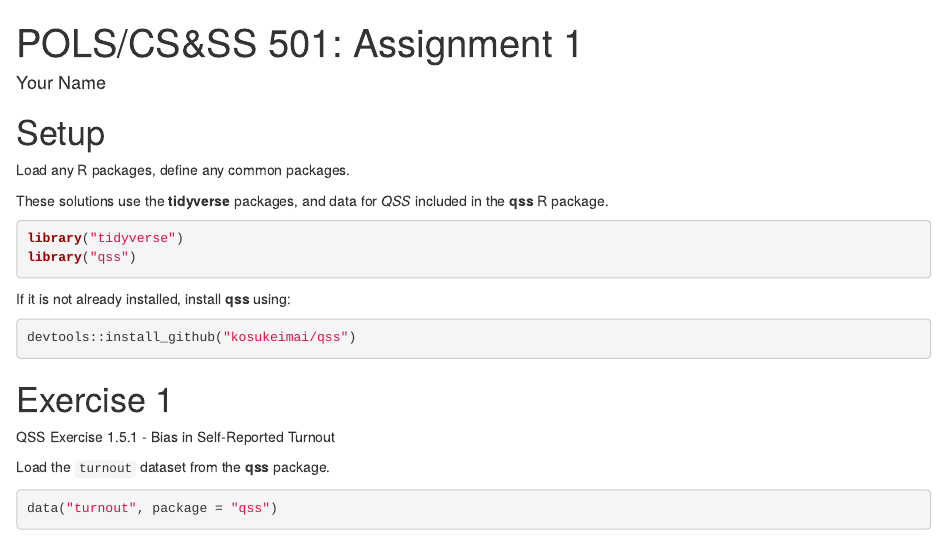
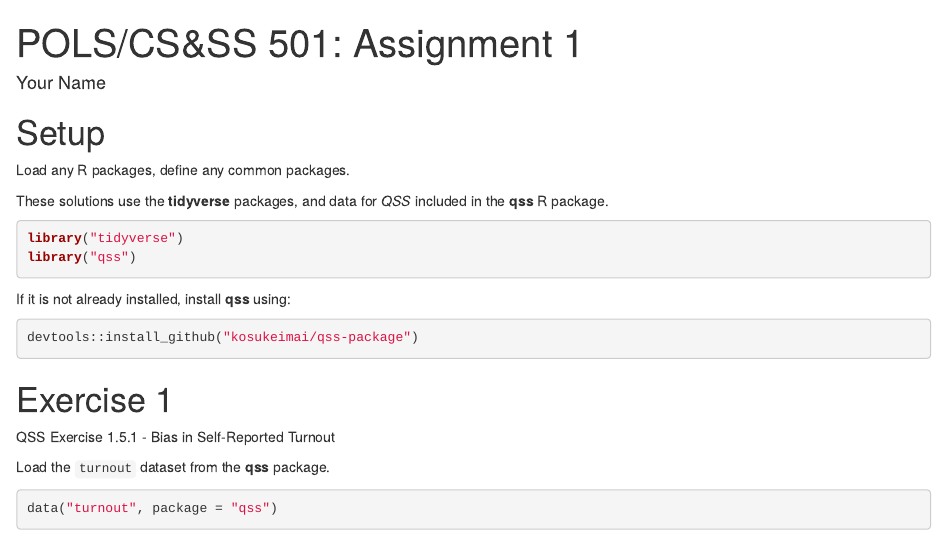
Before and after one commit to KazunoriKasahara/QSS-imai-assignment1, an R Markdown document (assignment-1.Rmd): the page in a window 1100 px wide, from its top. Rendered offline with R 4.5, knitr and Pandoc, with nearby package versions; some code elsewhere in the file could not run offline.

Commit message:
fixed install code for qss-package

````diff
--- a/assignment-1.Rmd
+++ b/assignment-1.Rmd
@@ -23,7 +24,7 @@ library("qss")
 
 If it is not already installed, install **qss** using:
 ```{r eval=FALSE}
-devtools::install_github("kosukeimai/qss")
+devtools::install_github("kosukeimai/qss-package")
 ```
 
 
````
Also changed, not shown: assignment-1.Rmd (1 more changed lines).
